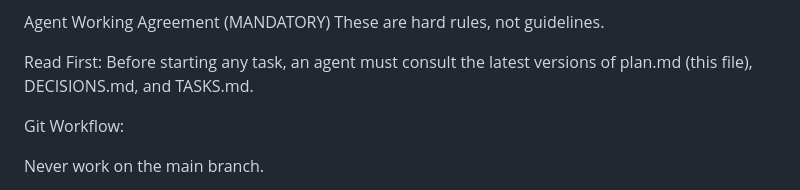
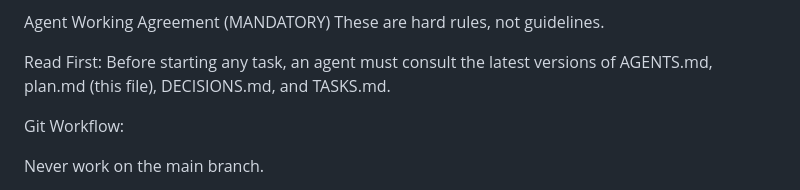
Before and after one commit to Zuljita/DungeonsOnAutomatic, a Markdown page: plan.md, the part around the change. Rendered like a GitHub page.

```diff
--- a/plan.md
+++ b/plan.md
@@ -126,7 +126,7 @@ Developer as Editor: The workflow is not to "ask an LLM to build a feature" but
 Agent Working Agreement (MANDATORY)
 These are hard rules, not guidelines.
 
-Read First: Before starting any task, an agent must consult the latest versions of plan.md (this file), DECISIONS.md, and TASKS.md.
+Read First: Before starting any task, an agent must consult the latest versions of AGENTS.md, plan.md (this file), DECISIONS.md, and TASKS.md.
 
 Git Workflow:
 
```
Also changed, not shown: README.md (+2 -2 lines), AGENTS.md (renamed from agents.md).
